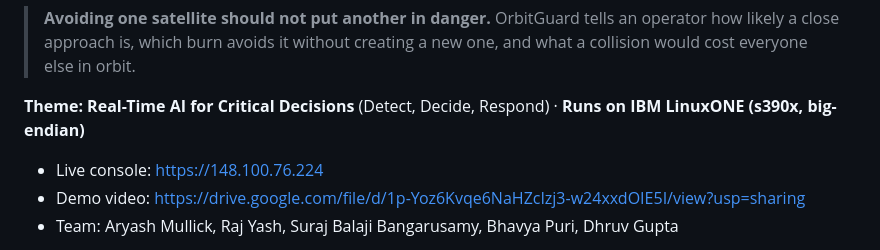
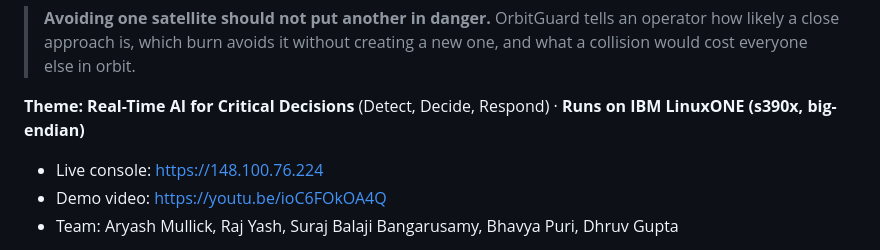
Before and after one commit to ryash072007/Datathon2-OrbitGuard, a Markdown page: README.md, the part around the change. Drawn GitHub-style.

Commit message:
updated video link to be yt link

```diff
--- a/README.md
+++ b/README.md
@@ -6,7 +6,7 @@
 **Theme: Real-Time AI for Critical Decisions** (Detect, Decide, Respond) · **Runs on IBM LinuxONE (s390x, big-endian)**
 
 - Live console: https://148.100.76.224
-- Demo video: https://drive.google.com/file/d/1p-Yoz6Kvqe6NaHZcIzj3-w24xxdOIE5I/view?usp=sharing
+- Demo video: https://youtu.be/ioC6FOkOA4Q
 - Team: Aryash Mullick, Raj Yash, Suraj Balaji Bangarusamy, Bhavya Puri, Dhruv Gupta
 
 Data and the language model stay on the box, and every recommendation and operator choice is logged to a
```
